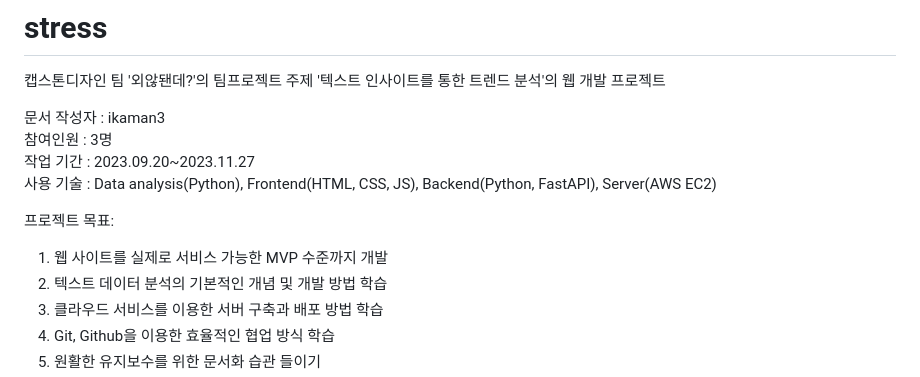
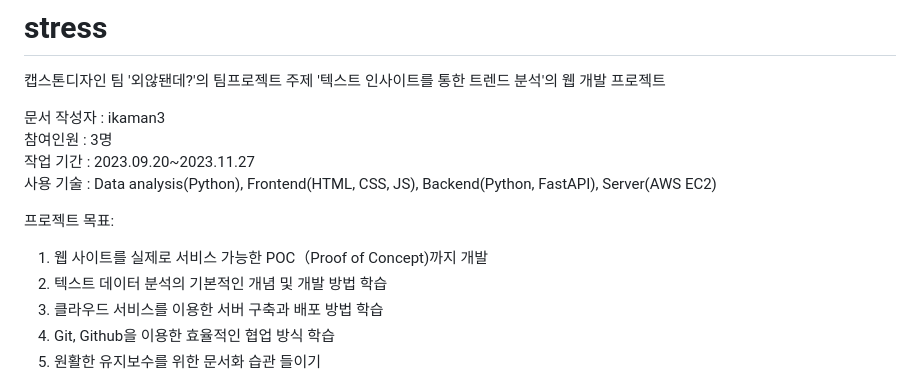
Before and after one commit to whi-isnut-it-workking/stress, a Markdown page: README.md, the part around the change. GitHub-like rendering.

```diff
--- a/README.md
+++ b/README.md
@@ -7,7 +7,7 @@
 사용 기술 : Data analysis(Python), Frontend(HTML, CSS, JS), Backend(Python, FastAPI), Server(AWS EC2)
 
 프로젝트 목표:
-1. 웹 사이트를 실제로 서비스 가능한 MVP 수준까지 개발
+1. 웹 사이트를 실제로 서비스 가능한 POC（Proof of Concept)까지 개발
 2. 텍스트 데이터 분석의 기본적인 개념 및 개발 방법 학습
 3. 클라우드 서비스를 이용한 서버 구축과 배포 방법 학습
 4. Git, Github을 이용한 효율적인 협업 방식 학습
```
